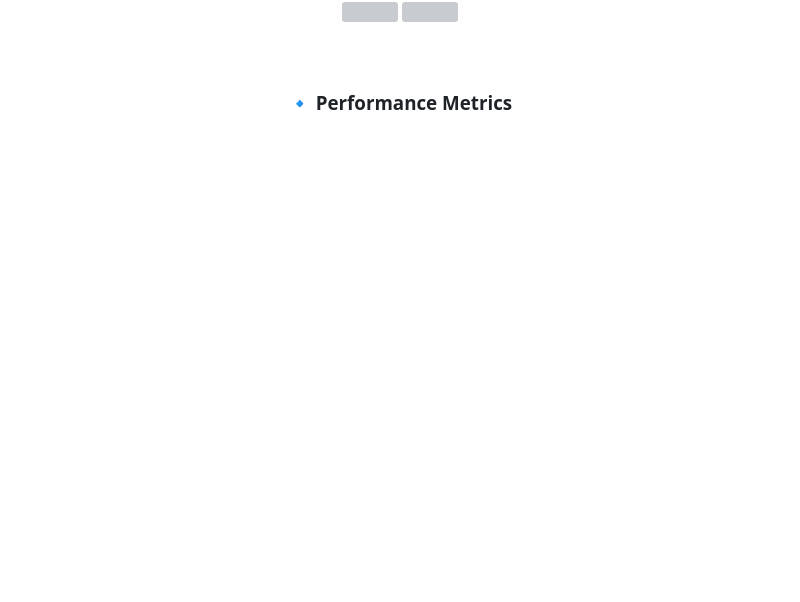
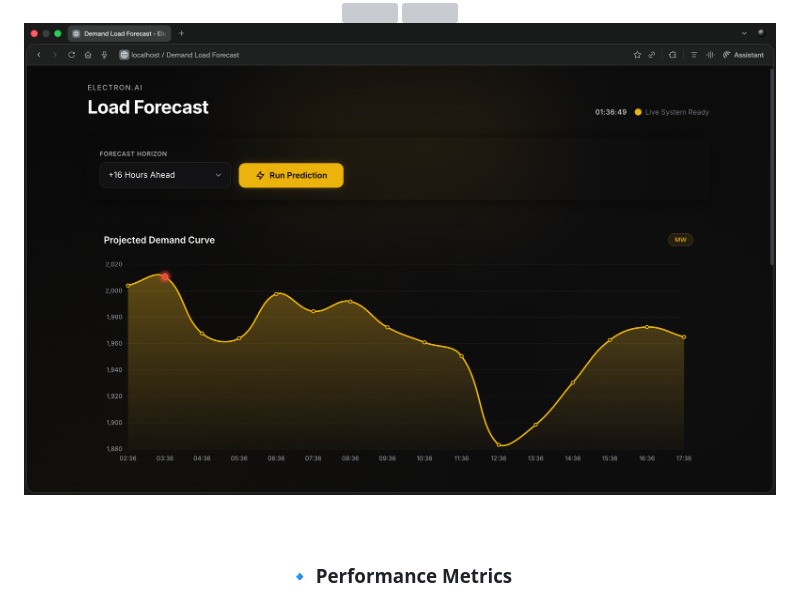
Before and after one commit to TanmayKhomane13/Electron.AI, a Markdown page: README.md, the part around the change. GitHub-like rendering; blank space fills up the shorter version; grey boxes are pictures that could not be loaded.

Commit message:
Add screenshot to Forecast Page section

```diff
--- a/README.md
+++ b/README.md
@@ -224,6 +224,7 @@ Designed to enable **quick and intelligent grid-level decision making.**
 <img src="screenshots/3.png" width="800">
 <img src="screenshots/4.png" width="800">
 <img src="screenshots/5.png" width="800">
+<img src="screenshots/6.png" width="800">
 
 <br><br>
 
```
